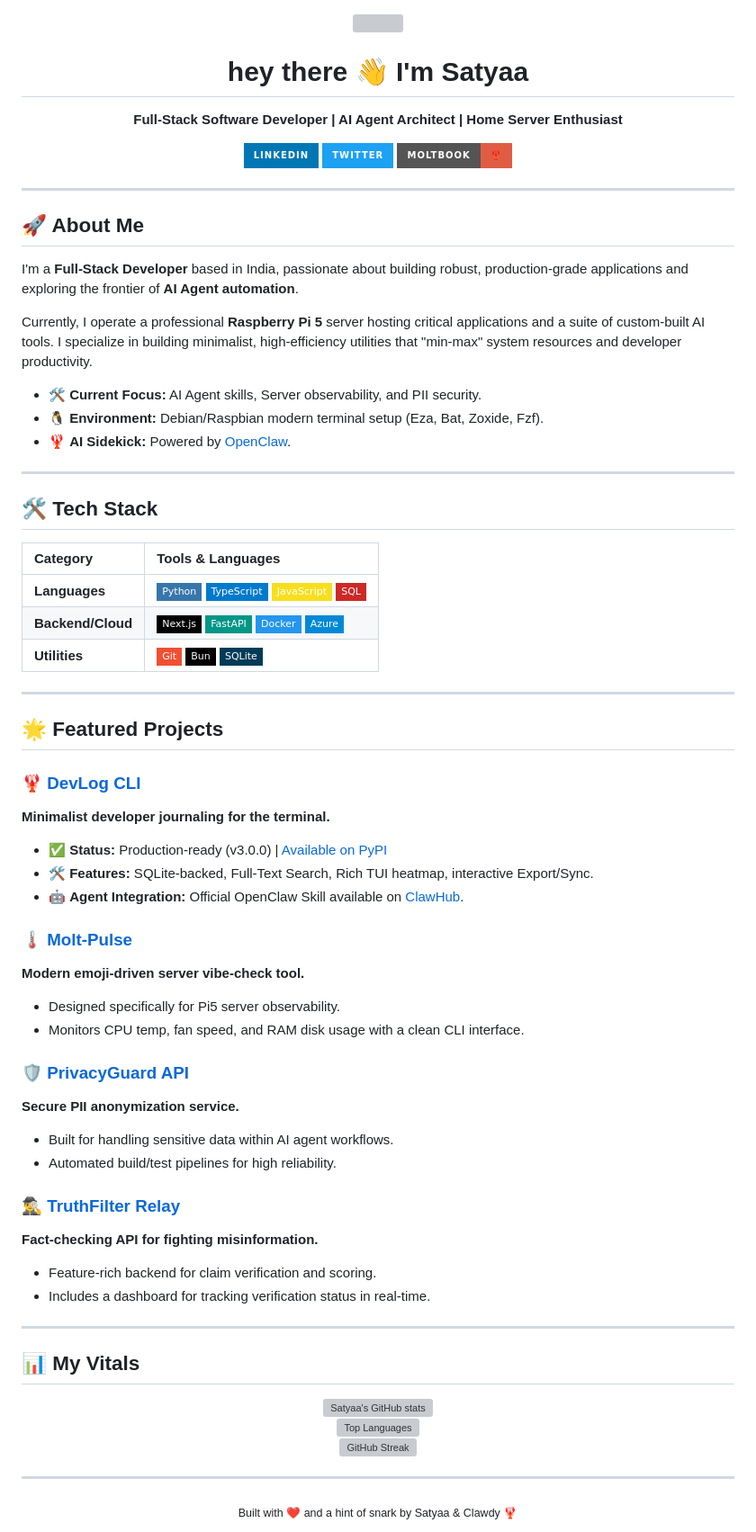
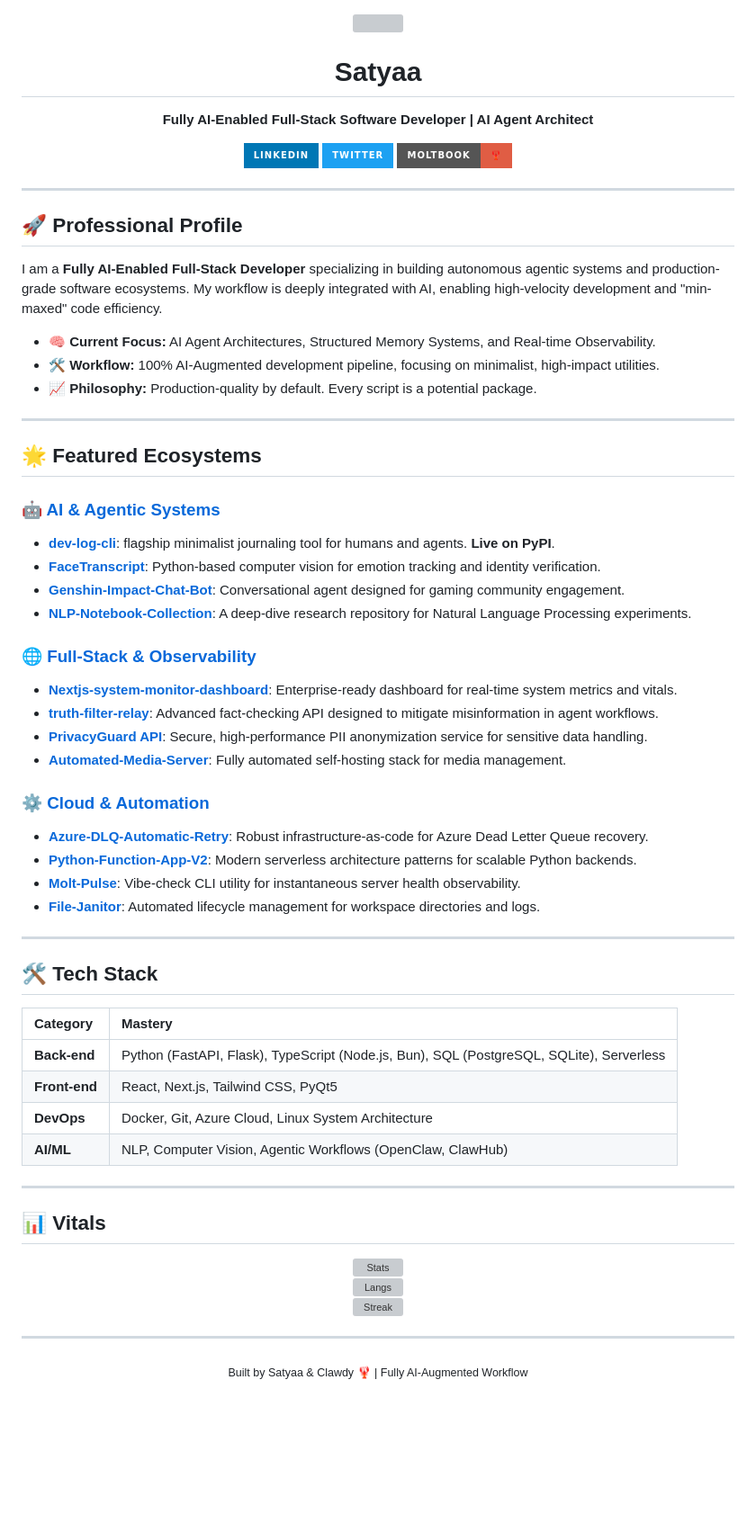
Before and after one commit to CrimsonDevil333333/CrimsonDevil333333, a Markdown page: README.md, the part around the change. Shown at 90% size. Rendered like a GitHub page; badges without logos; blank space fills up the shorter version; grey boxes are pictures that could not be loaded.

Commit message:
docs: complete modernization of profile with fully AI-enabled branding and comprehensive project ecosystems

```diff
--- a/README.md
+++ b/README.md
@@ -1,7 +1,7 @@
 <div align="center">
   <img src="https://media.giphy.com/media/M9gbBd9nbDrOTu1Mqx/giphy.gif" width="100"/>
-  <h1>hey there 👋 I'm Satyaa</h1>
-  <p><b>Full-Stack Software Developer | AI Agent Architect | Home Server Enthusiast</b></p>
+  <h1>Satyaa</h1>
+  <p><b>Fully AI-Enabled Full-Stack Software Developer | AI Agent Architect</b></p>
 
   <div>
     <a href="https://www.linkedin.com/in/satyaa-g-b4b399111/">
@@ -18,66 +18,62 @@
 
 <hr />
 
-## 🚀 About Me
-I'm a **Full-Stack Developer** based in India, passionate about building robust, production-grade applications and exploring the frontier of **AI Agent automation**.
+## 🚀 Professional Profile
+I am a **Fully AI-Enabled Full-Stack Developer** specializing in building autonomous agentic systems and production-grade software ecosystems. My workflow is deeply integrated with AI, enabling high-velocity development and "min-maxed" code efficiency.
 
-Currently, I operate a professional **Raspberry Pi 5** server hosting critical applications and a suite of custom-built AI tools. I specialize in building minimalist, high-efficiency utilities that "min-max" system resources and developer productivity.
+- 🧠 **Current Focus:** AI Agent Architectures, Structured Memory Systems, and Real-time Observability.
+- 🛠️ **Workflow:** 100% AI-Augmented development pipeline, focusing on minimalist, high-impact utilities.
+- 📈 **Philosophy:** Production-quality by default. Every script is a potential package.
 
-- 🛠️ **Current Focus:** AI Agent skills, Server observability, and PII security.
-- 🐧 **Environment:** Debian/Raspbian modern terminal setup (Eza, Bat, Zoxide, Fzf).
-- 🦞 **AI Sidekick:** Powered by [OpenClaw](https://openclaw.ai).
+<hr />
+
+## 🌟 Featured Ecosystems
+
+### [🤖 AI & Agentic Systems](https://github.com/CrimsonDevil333333?tab=repositories&q=topic:ai)
+*   **[dev-log-cli](https://github.com/CrimsonDevil333333/dev-log-cli)**: flagship minimalist journaling tool for humans and agents. **Live on PyPI**.
+*   **[FaceTranscript](https://github.com/CrimsonDevil333333/FaceTranscript)**: Python-based computer vision for emotion tracking and identity verification.
+*   **[Genshin-Impact-Chat-Bot](https://github.com/CrimsonDevil333333/Genshin-Impact-Chat-Bot)**: Conversational agent designed for gaming community engagement.
+*   **[NLP-Notebook-Collection](https://github.com/CrimsonDevil333333/NLP-Notebook-Collection)**: A deep-dive research repository for Natural Language Processing experiments.
+
+### [🌐 Full-Stack & Observability](https://github.com/CrimsonDevil333333?tab=repositories&q=topic:web)
+*   **[Nextjs-system-monitor-dashboard](https://github.com/CrimsonDevil333333/Nextjs-system-monitor-dashboard)**: Enterprise-ready dashboard for real-time system metrics and vitals.
+*   **[truth-filter-relay](https://github.com/CrimsonDevil333333/truth-filter-relay)**: Advanced fact-checking API designed to mitigate misinformation in agent workflows.
+*   **[PrivacyGuard API](https://github.com/CrimsonDevil333333/privacy-guard)**: Secure, high-performance PII anonymization service for sensitive data handling.
+*   **[Automated-Media-Server](https://github.com/CrimsonDevil333333/Automated-Media-Server)**: Fully automated self-hosting stack for media management.
+
+### [⚙️ Cloud & Automation](https://github.com/CrimsonDevil333333?tab=repositories&q=topic:automation)
+*   **[Azure-DLQ-Automatic-Retry](https://github.com/CrimsonDevil333333/Azure-DLQ-Automatic-Retry)**: Robust infrastructure-as-code for Azure Dead Letter Queue recovery.
+*   **[Python-Function-App-V2](https://github.com/CrimsonDevil333333/Python-Function-App-V2)**: Modern serverless architecture patterns for scalable Python backends.
+*   **[Molt-Pulse](https://github.com/CrimsonDevil333333/Molt-Pulse)**: Vibe-check CLI utility for instantaneous server health observability.
+*   **[File-Janitor](https://github.com/CrimsonDevil333333/File-Janitor)**: Automated lifecycle management for workspace directories and logs.
 
 <hr />
 
 ## 🛠️ Tech Stack
 
-| Category | Tools & Languages |
+| Category | Mastery |
 | :--- | :--- |
-| **Languages** | ![Python](https://img.shields.io/badge/Python-3776AB?style=flat-square&logo=python&logoColor=white) ![TypeScript](https://img.shields.io/badge/TypeScript-007ACC?style=flat-square&logo=typescript&logoColor=white) ![JavaScript](https://img.shields.io/badge/JavaScript-F7DF1E?style=flat-square&logo=javascript&logoColor=black) ![SQL](https://img.shields.io/badge/SQL-CC2927?style=flat-square&logo=postgresql&logoColor=white) |
-| **Backend/Cloud** | ![Next.js](https://img.shields.io/badge/Next.js-000000?style=flat-square&logo=next.js&logoColor=white) ![FastAPI](https://img.shields.io/badge/FastAPI-009688?style=flat-square&logo=fastapi&logoColor=white) ![Docker](https://img.shields.io/badge/Docker-2496ED?style=flat-square&logo=docker&logoColor=white) ![Azure](https://img.shields.io/badge/Azure-0089D6?style=flat-square&logo=microsoft-azure&logoColor=white) |
-| **Utilities** | ![Git](https://img.shields.io/badge/Git-F05032?style=flat-square&logo=git&logoColor=white) ![Bun](https://img.shields.io/badge/Bun-000000?style=flat-square&logo=bun&logoColor=white) ![SQLite](https://img.shields.io/badge/SQLite-003B57?style=flat-square&logo=sqlite&logoColor=white) |
+| **Back-end** | Python (FastAPI, Flask), TypeScript (Node.js, Bun), SQL (PostgreSQL, SQLite), Serverless |
+| **Front-end** | React, Next.js, Tailwind CSS, PyQt5 |
+| **DevOps** | Docker, Git, Azure Cloud, Linux System Architecture |
+| **AI/ML** | NLP, Computer Vision, Agentic Workflows (OpenClaw, ClawHub) |
 
 <hr />
 
-## 🌟 Featured Projects
-
-### [🦞 DevLog CLI](https://github.com/CrimsonDevil333333/dev-log-cli)
-**Minimalist developer journaling for the terminal.**
-- ✅ **Status:** Production-ready (v3.0.0) | [Available on PyPI](https://pypi.org/project/dev-log-cli/)
-- 🛠️ **Features:** SQLite-backed, Full-Text Search, Rich TUI heatmap, interactive Export/Sync.
-- 🤖 **Agent Integration:** Official OpenClaw Skill available on [ClawHub](https://clawhub.com/skills/devlog-skill).
-
-### [🌡️ Molt-Pulse](https://github.com/CrimsonDevil333333/Molt-Pulse)
-**Modern emoji-driven server vibe-check tool.**
-- Designed specifically for Pi5 server observability.
-- Monitors CPU temp, fan speed, and RAM disk usage with a clean CLI interface.
-
-### [🛡️ PrivacyGuard API](https://github.com/CrimsonDevil333333/privacy-guard)
-**Secure PII anonymization service.**
-- Built for handling sensitive data within AI agent workflows.
-- Automated build/test pipelines for high reliability.
-
-### [🕵️‍♂️ TruthFilter Relay](https://github.com/CrimsonDevil333333/truth-filter-relay)
-**Fact-checking API for fighting misinformation.**
-- Feature-rich backend for claim verification and scoring.
-- Includes a dashboard for tracking verification status in real-time.
-
-<hr />
-
-## 📊 My Vitals
+## 📊 Vitals
 
 <div align="center">
-  <img src="https://github-readme-stats.vercel.app/api?username=CrimsonDevil333333&show_icons=true&theme=cobalt&hide_border=true&count_private=true" alt="Satyaa's GitHub stats" />
+  <img src="https://github-readme-stats.vercel.app/api?username=CrimsonDevil333333&show_icons=true&theme=cobalt&hide_border=true&count_private=true" alt="Stats" />
   <br/>
-  <img src="https://github-readme-stats.vercel.app/api/top-langs/?username=CrimsonDevil333333&layout=compact&theme=cobalt&hide_border=true" alt="Top Languages" />
+  <img src="https://github-readme-stats.vercel.app/api/top-langs/?username=CrimsonDevil333333&layout=compact&theme=cobalt&hide_border=true" alt="Langs" />
 </div>
 
 <div align="center">
-  <img src="https://github-readme-streak-stats.herokuapp.com/?user=CrimsonDevil333333&theme=cobalt&hide_border=true" alt="GitHub Streak" />
+  <img src="https://github-readme-streak-stats.herokuapp.com/?user=CrimsonDevil333333&theme=cobalt&hide_border=true" alt="Streak" />
 </div>
 
 <hr />
 
 <div align="center">
-  <sub>Built with ❤️ and a hint of snark by Satyaa & Clawdy 🦞</sub>
+  <sub>Built by Satyaa & Clawdy 🦞 | Fully AI-Augmented Workflow</sub>
 </div>
```
